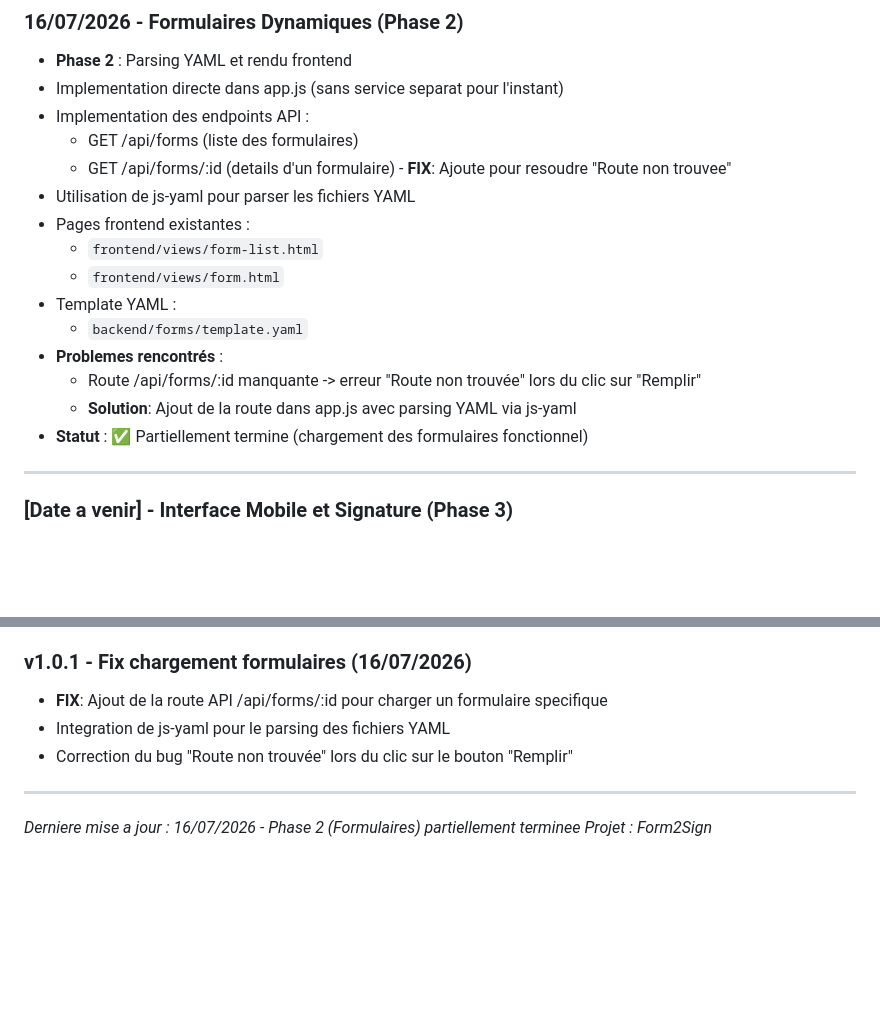
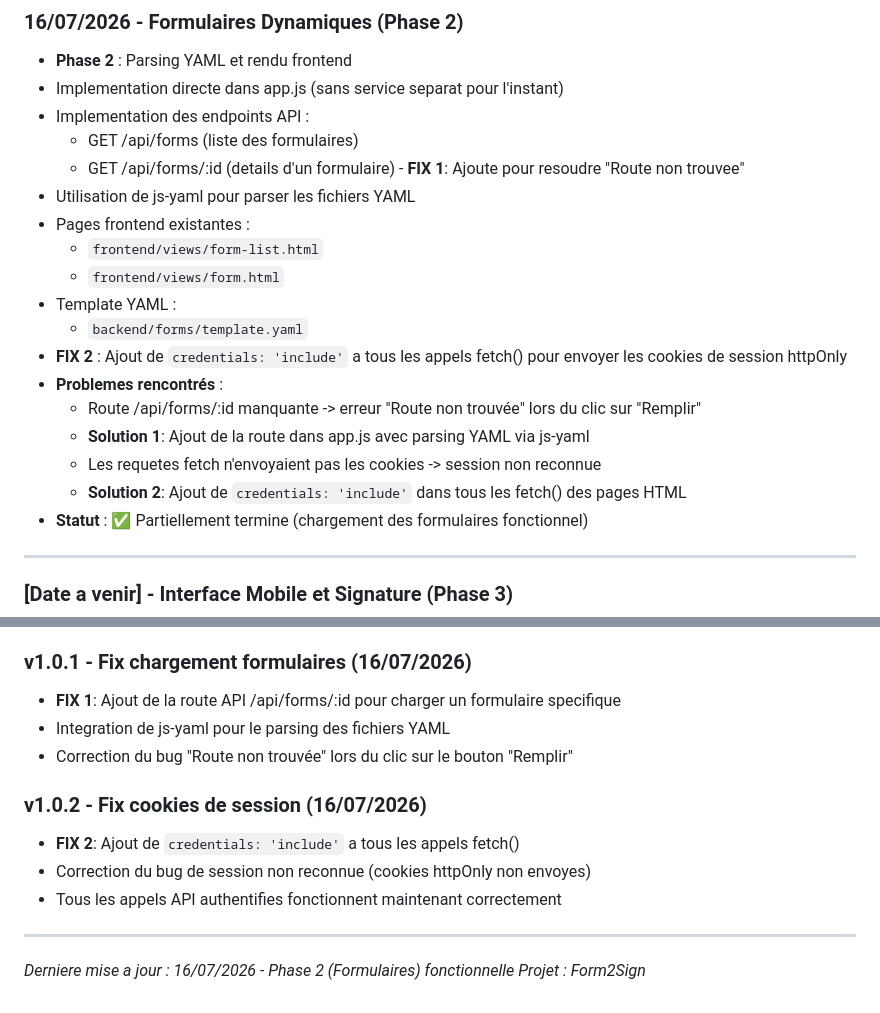
Before and after one commit to SHARKYBLUSTER/Form2sign, a Markdown page: DEV_LOG.md, 2 parts joined by grey strips. GitHub-like rendering; blank space fills up the shorter version.

Commit message:
docs: Mise à jour DEV_LOG.md et README.md avec les fixes récents
- Documentation du FIX 1: route /api/forms/:id
- Documentation du FIX 2: credentials:include pour les cookies de session
- Mise à jour du changelog et du statut des phases

Generated by Mistral Vibe.
Co-Authored-By: Mistral Vibe <vibe@mistral.ai>

```diff
--- a/DEV_LOG.md
+++ b/DEV_LOG.md
@@ -52,16 +52,19 @@
 - Implementation directe dans app.js (sans service separat pour l'instant)
 - Implementation des endpoints API :
   - GET /api/forms (liste des formulaires)
-  - GET /api/forms/:id (details d'un formulaire) - **FIX**: Ajoute pour resoudre "Route non trouvee"
+  - GET /api/forms/:id (details d'un formulaire) - **FIX 1**: Ajoute pour resoudre "Route non trouvee"
 - Utilisation de js-yaml pour parser les fichiers YAML
 - Pages frontend existantes :
   - `frontend/views/form-list.html`
   - `frontend/views/form.html`
 - Template YAML :
   - `backend/forms/template.yaml`
+- **FIX 2** : Ajout de `credentials: 'include'` a tous les appels fetch() pour envoyer les cookies de session httpOnly
 - **Problemes rencontrés** :
   - Route /api/forms/:id manquante -> erreur "Route non trouvée" lors du clic sur "Remplir"
-  - **Solution**: Ajout de la route dans app.js avec parsing YAML via js-yaml
+  - **Solution 1**: Ajout de la route dans app.js avec parsing YAML via js-yaml
+  - Les requetes fetch n'envoyaient pas les cookies -> session non reconnue
+  - **Solution 2**: Ajout de `credentials: 'include'` dans tous les fetch() des pages HTML
 - **Statut** : ✅ Partiellement termine (chargement des formulaires fonctionnel)
 
 ---
@@ -309,11 +312,16 @@ docker volume prune
 - Preparation pour le developpement
 
 ### v1.0.1 - Fix chargement formulaires (16/07/2026)
-- **FIX**: Ajout de la route API /api/forms/:id pour charger un formulaire specifique
+- **FIX 1**: Ajout de la route API /api/forms/:id pour charger un formulaire specifique
 - Integration de js-yaml pour le parsing des fichiers YAML
 - Correction du bug "Route non trouvée" lors du clic sur le bouton "Remplir"
 
+### v1.0.2 - Fix cookies de session (16/07/2026)
+- **FIX 2**: Ajout de `credentials: 'include'` a tous les appels fetch()
+- Correction du bug de session non reconnue (cookies httpOnly non envoyes)
+- Tous les appels API authentifies fonctionnent maintenant correctement
+
 ---
 
-*Derniere mise a jour : 16/07/2026 - Phase 2 (Formulaires) partiellement terminee*
+*Derniere mise a jour : 16/07/2026 - Phase 2 (Formulaires) fonctionnelle*
 *Projet : Form2Sign*
```
Also changed, not shown: README.md (+2 -0 lines).
